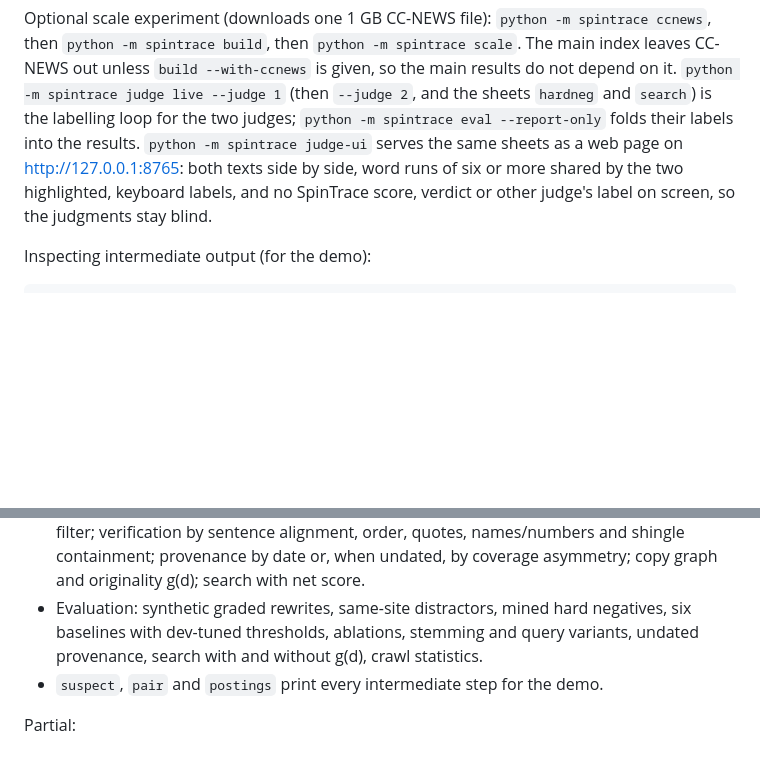
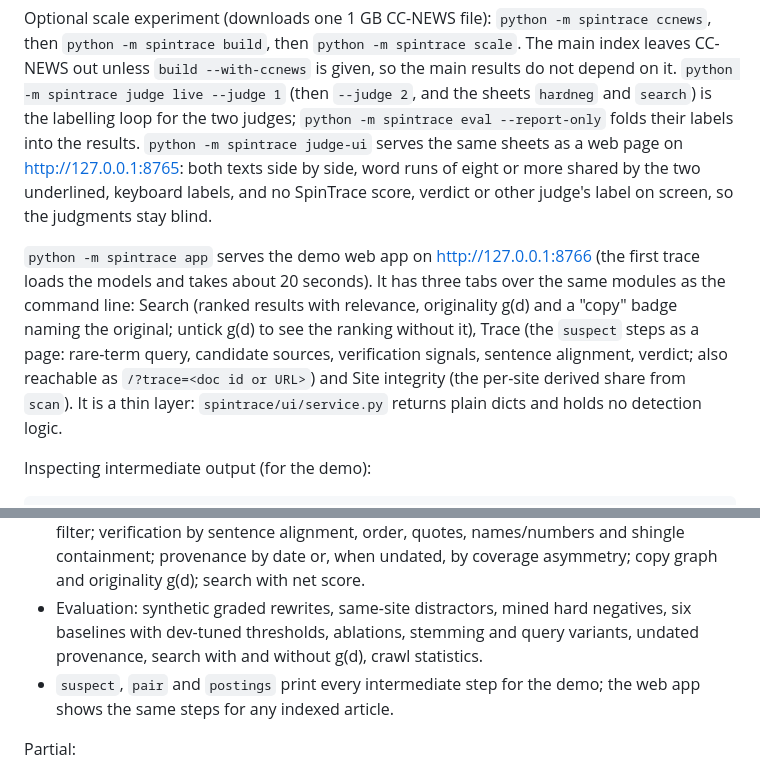
Before and after one commit to disgruntled-penguin/IR-crawler, a Markdown page: README.md, 2 parts joined by grey strips. Rendered like a GitHub page; blank space fills up the shorter version.

Commit message:
Document the demo web app

```diff
--- a/README.md
+++ b/README.md
@@ -80,8 +80,15 @@ Optional scale experiment (downloads one 1 GB CC-NEWS file): `python -m spintrac
 `python -m spintrace judge live --judge 1` (then `--judge 2`, and the sheets `hardneg` and `search`) is the
 labelling loop for the two judges; `python -m spintrace eval --report-only` folds their labels into the results.
 `python -m spintrace judge-ui` serves the same sheets as a web page on http://127.0.0.1:8765: both texts side by side,
-word runs of six or more shared by the two highlighted, keyboard labels, and no SpinTrace score, verdict or other
+word runs of eight or more shared by the two underlined, keyboard labels, and no SpinTrace score, verdict or other
 judge's label on screen, so the judgments stay blind.
+
+`python -m spintrace app` serves the demo web app on http://127.0.0.1:8766 (the first trace loads the models and takes
+about 20 seconds). It has three tabs over the same modules as the command line: Search (ranked results with relevance,
+originality g(d) and a "copy" badge naming the original; untick g(d) to see the ranking without it), Trace (the
+`suspect` steps as a page: rare-term query, candidate sources, verification signals, sentence alignment, verdict;
+also reachable as `/?trace=<doc id or URL>`) and Site integrity (the per-site derived share from `scan`). It is a thin
+layer: `spintrace/ui/service.py` returns plain dicts and holds no detection logic.
 
 Inspecting intermediate output (for the demo):
 
@@ -420,7 +427,7 @@ Works, end to end on live data:
 - Positional zoned index (title, body, quote), tf-idf and BM25, phrase queries, optional Porter stemming.
 - Candidate retrieval from rare (fact-boosted) terms and quote phrases with an earlier-only filter; verification by sentence alignment, order, quotes, names/numbers and shingle containment; provenance by date or, when undated, by coverage asymmetry; copy graph and originality g(d); search with net score.
 - Evaluation: synthetic graded rewrites, same-site distractors, mined hard negatives, six baselines with dev-tuned thresholds, ablations, stemming and query variants, undated provenance, search with and without g(d), crawl statistics.
-- `suspect`, `pair` and `postings` print every intermediate step for the demo.
+- `suspect`, `pair` and `postings` print every intermediate step for the demo; the web app shows the same steps for any indexed article.
 
 Partial:
 
```
Also changed, not shown: PROGRESS.md (+5 -0 lines).
